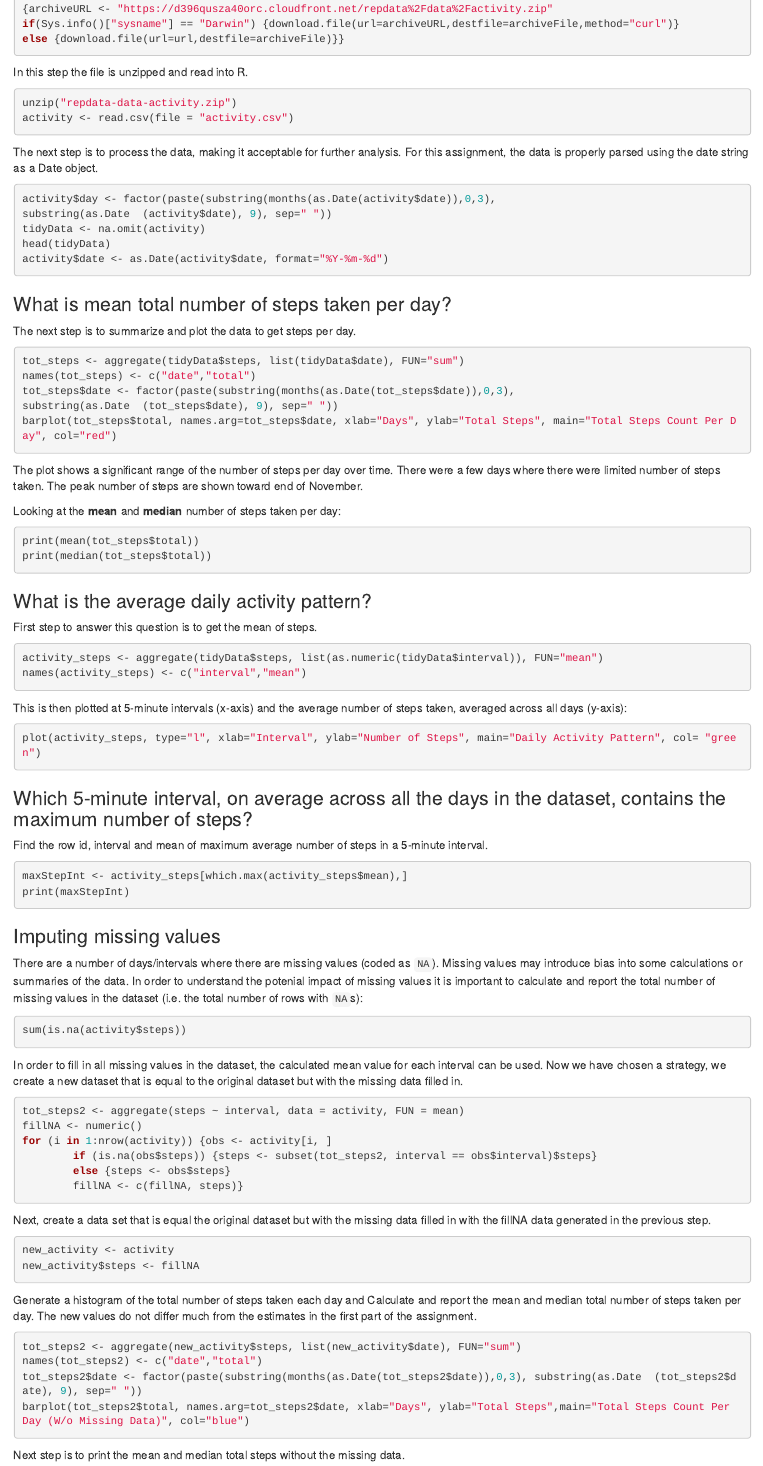
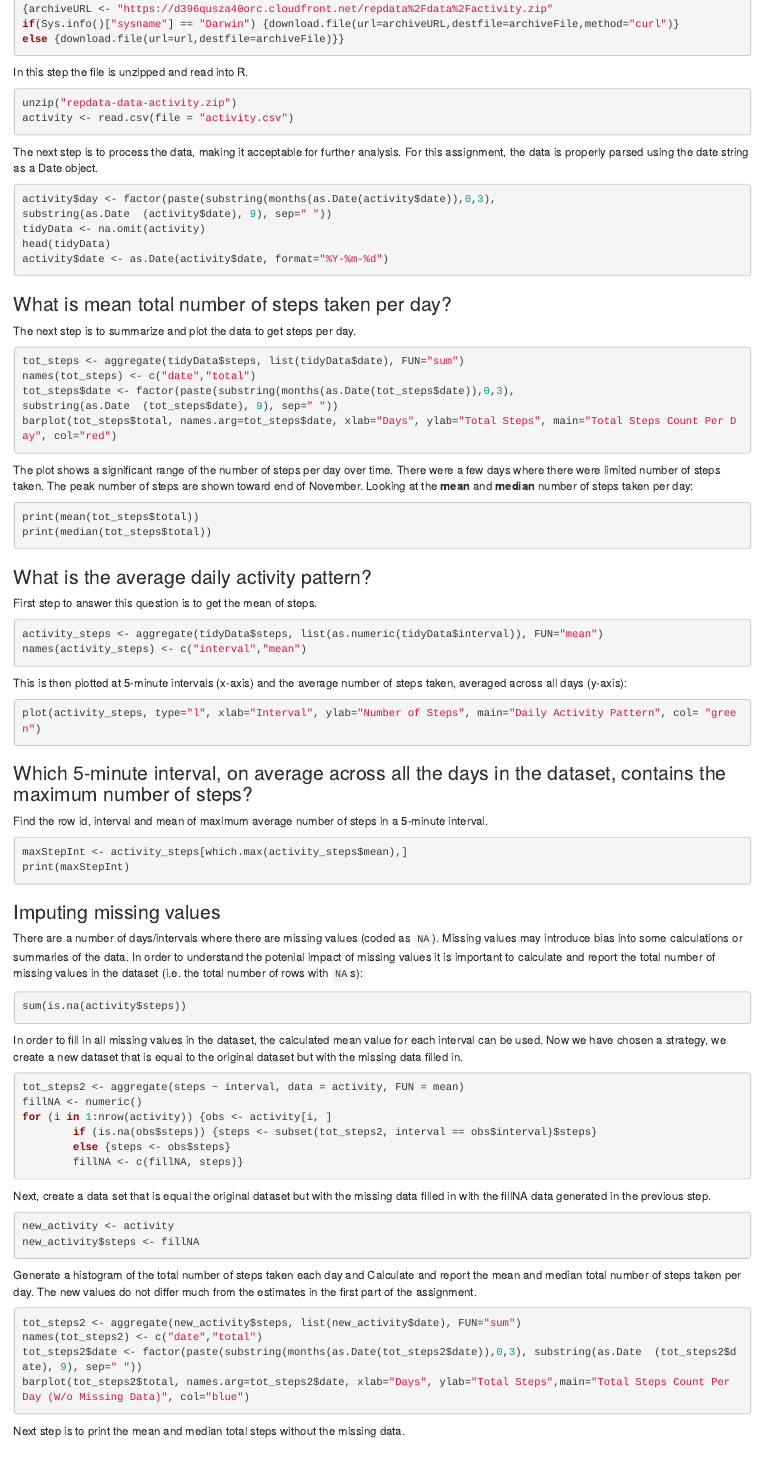
Before and after one commit to mfairless/RepData_PeerAssessment1, an R Markdown document (PA1_template.Rmd): the page in a window 1100 px wide, from 180 px down. Rendered offline with R 4.5, knitr and Pandoc, with nearby package versions; the code chunks are not run, so their results and figures are left out.

Commit message:
Update 3

````diff
--- a/PA1_template.Rmd
+++ b/PA1_template.Rmd
@@ -1,11 +1,6 @@
----
-output: html_document
----
 ## Reproducible Research: Peer Assessment 1
 ### Loading and preprocessing the data
-
 The first step is to retrieve the data if the file doesn not currently exist and then unzip the data and read it into R.
-
 ```{r}
 archiveFile <- "repdata-data-activity.zip"
 if(!file.exists(archiveFile))
````
Also changed, not shown: PA1_template.html, PA1_template.Rmd (34 more changed lines).
